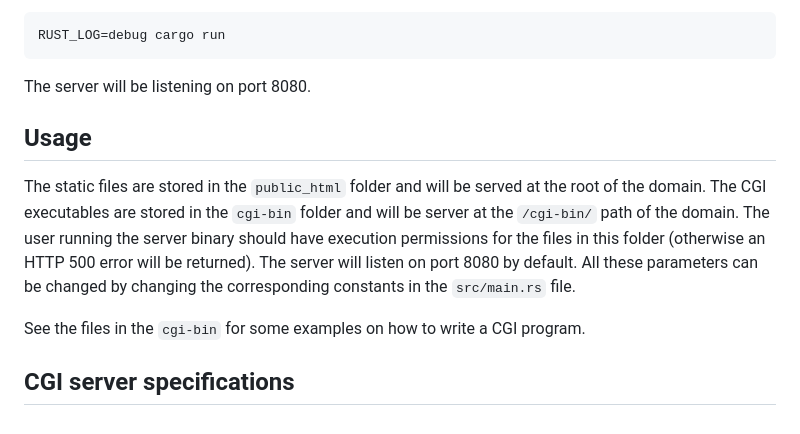
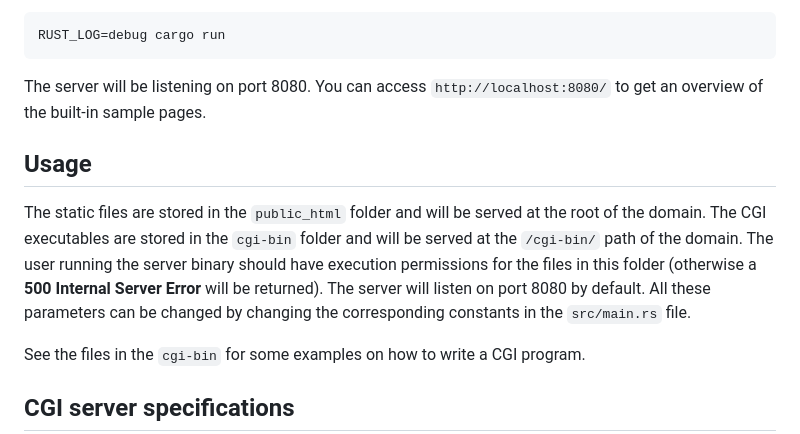
Before and after one commit to lucasaug/rust-web, a Markdown page: README.md, the part around the change. GitHub-like rendering.

````diff
--- a/README.md
+++ b/README.md
@@ -22,11 +22,11 @@ To run in debug mode with logging:
 RUST_LOG=debug cargo run
 ```
 
-The server will be listening on port 8080.
+The server will be listening on port 8080. You can access `http://localhost:8080/` to get an overview of the built-in sample pages.
 
 ## Usage
 
-The static files are stored in the `public_html` folder and will be served at the root of the domain. The CGI executables are stored in the `cgi-bin` folder and will be server at the `/cgi-bin/` path of the domain. The user running the server binary should have execution permissions for the files in this folder (otherwise an HTTP 500 error will be returned). The server will listen on port 8080 by default. All these parameters can be changed by changing the corresponding constants in the `src/main.rs` file.
+The static files are stored in the `public_html` folder and will be served at the root of the domain. The CGI executables are stored in the `cgi-bin` folder and will be served at the `/cgi-bin/` path of the domain. The user running the server binary should have execution permissions for the files in this folder (otherwise a **500 Internal Server Error** will be returned). The server will listen on port 8080 by default. All these parameters can be changed by changing the corresponding constants in the `src/main.rs` file.
 
 See the files in the `cgi-bin` for some examples on how to write a CGI program.
 
````
